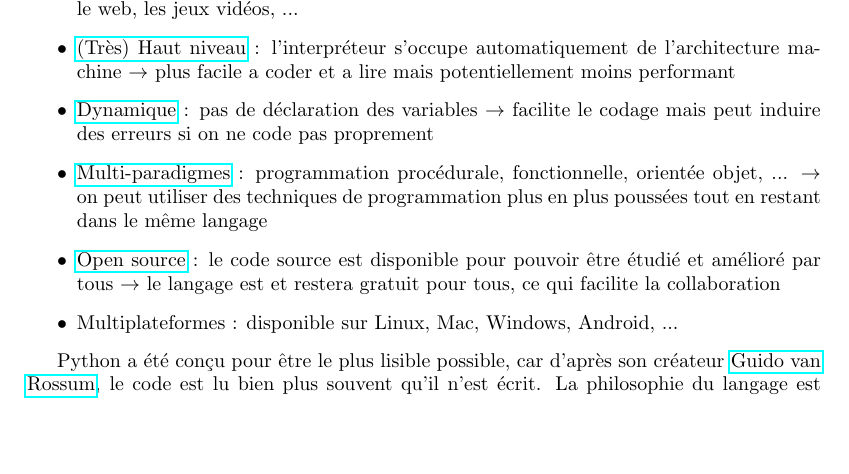
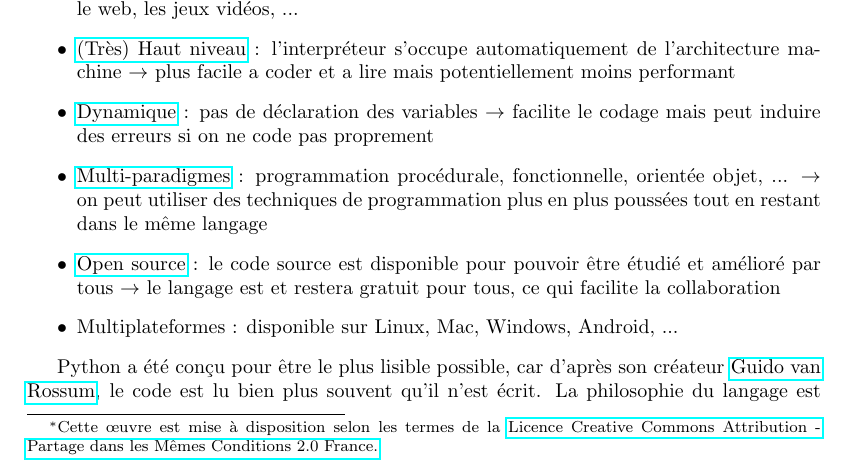
Before and after one commit to lesnat/Guide_Python, a LaTeX document (guide.tex): part of page 1 of 11, cut so that both start at the same text, the shorter picture padded with empty space. Compiled offline with pdfLaTeX.

Commit message:
Updates from Overleaf

```diff
--- a/guide.tex
+++ b/guide.tex
@@ -5,7 +5,7 @@
 
 % Mots clés pour Python avancé : POO, décorateurs, splat et l'unpacking,
 
-\title{Petit guide Python pour physicien-ne-s}
+\title{Petit guide Python pour physicien-ne-s\footnote{Cette œuvre est mise à disposition selon les termes de la \href{http://creativecommons.org/licenses/by-sa/2.0/fr/}{Licence Creative Commons Attribution -  Partage dans les Mêmes Conditions 2.0 France.}}}
 \author{Léo Esnault}
 \date{Janvier 2019}
 
```
